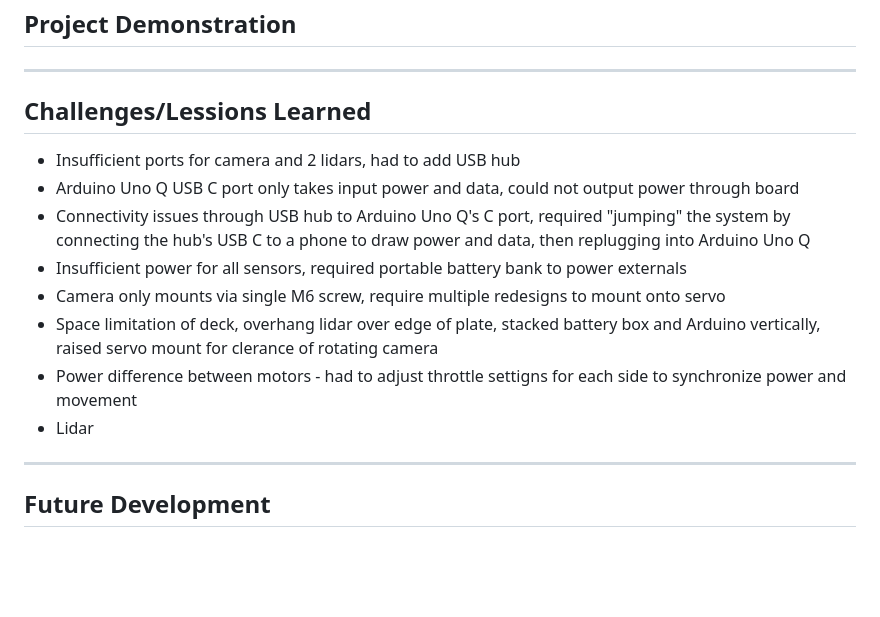
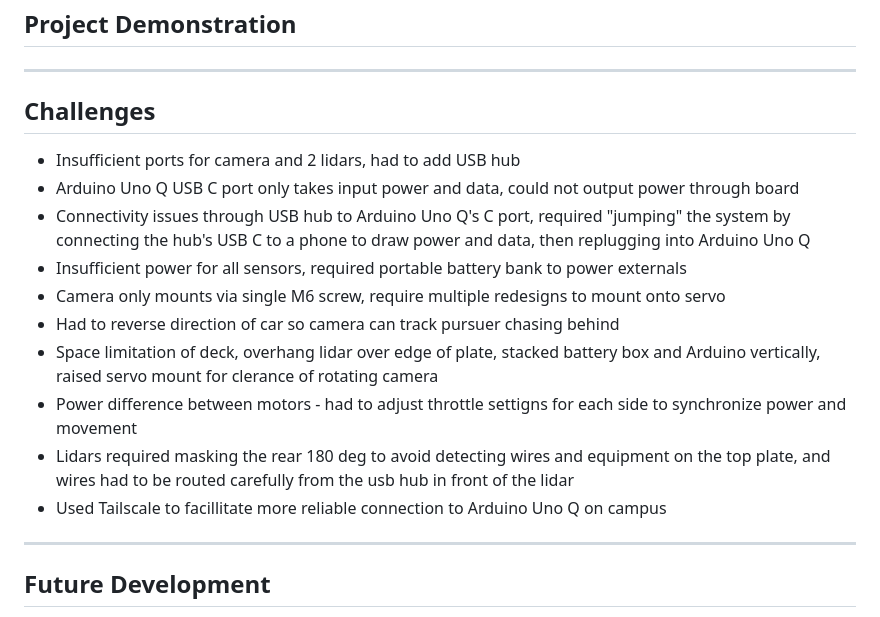
Before and after one commit to UCSD-Silberman-Classes-and-Projects/UCSD-ECE180-SUMMER_I-Final_Project-Team_4, a Markdown page: README.md, the part around one of its changes. GitHub-like rendering; blank space fills up the shorter version.

```diff
--- a/README.md
+++ b/README.md
@@ -57,15 +68,17 @@ Ryan Chen - ELectrical and Computer Engineering
 
 ---
 
-## Challenges/Lessions Learned
+## Challenges
 - Insufficient ports for camera and 2 lidars, had to add USB hub
 - Arduino Uno Q USB C port only takes input power and data, could not output power through board
 - Connectivity issues through USB hub to Arduino Uno Q's C port, required "jumping" the system by connecting the hub's USB C to a phone to draw power and data, then replugging into Arduino Uno Q
 - Insufficient power for all sensors, required portable battery bank to power externals
 - Camera only mounts via single M6 screw, require multiple redesigns to mount onto servo
+- Had to reverse direction of car so camera can track pursuer chasing behind
 - Space limitation of deck, overhang lidar over edge of plate, stacked battery box and Arduino vertically, raised servo mount for clerance of rotating camera
 - Power difference between motors - had to adjust throttle settigns for each side to synchronize power and movement
-- Lidar
+- Lidars required masking the rear 180 deg to avoid detecting wires and equipment on the top plate, and wires had to be routed carefully from the usb hub in front of the lidar
+- Used Tailscale to facillitate more reliable connection to Arduino Uno Q on campus
 
 ---
 
```
Also changed, not shown: other parts of README.md (+33 -8 lines).
